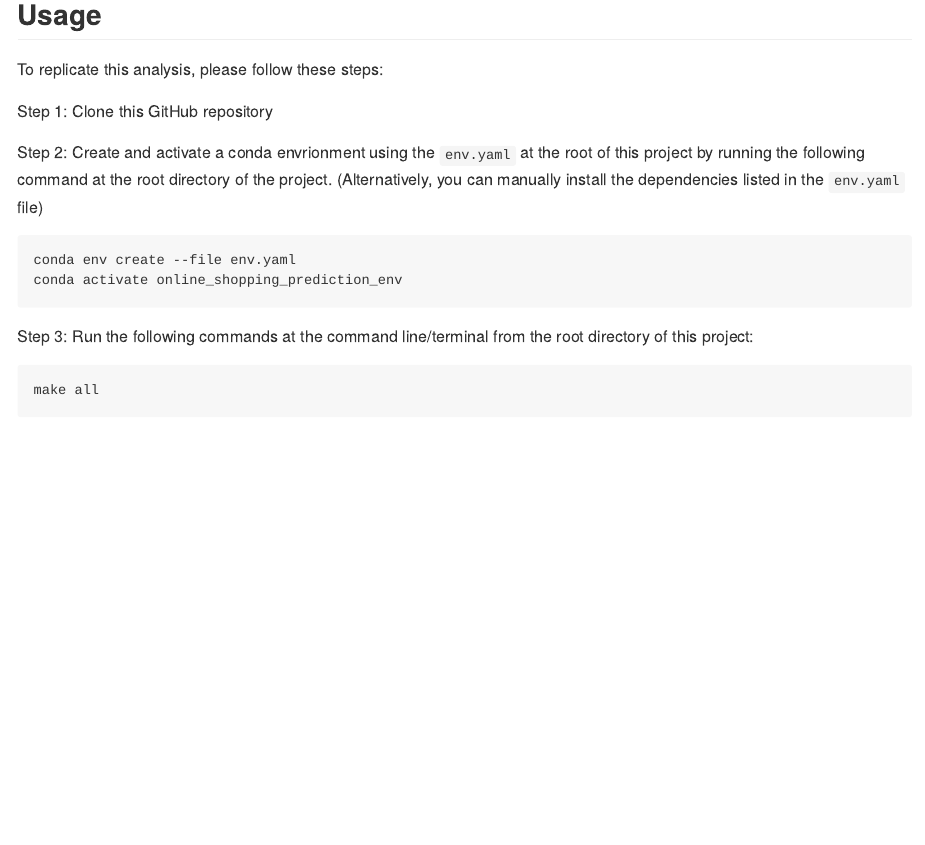
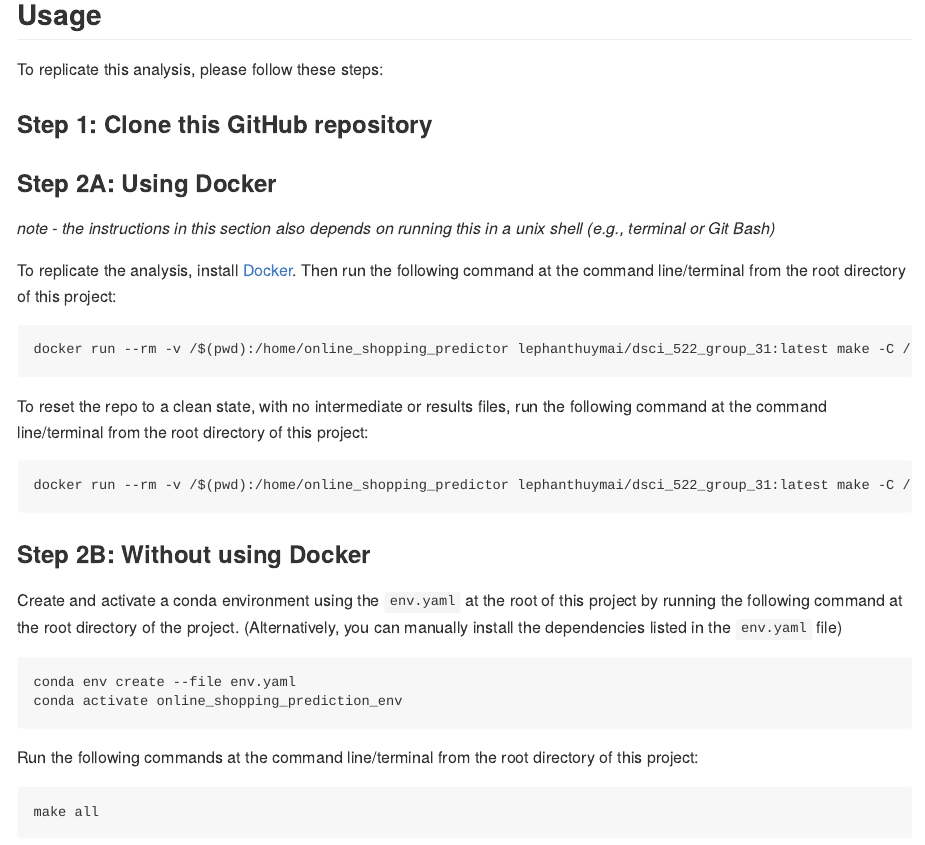
Before and after one commit to UBC-MDS/DSCI_522_group_31, an R Markdown document (README.Rmd): the page in a window 1100 px wide, from 810 px down. The pictures show the output file README.md that the author committed with the source, drawn offline in the style of GitHub.

Commit message:
Update dockerfile

````diff
--- a/README.Rmd
+++ b/README.Rmd
@@ -20,16 +20,34 @@ The final report can be found [here](https://htmlpreview.github.io/?https://gith
 
 To replicate this analysis, please follow these steps:
 
-Step 1: Clone this GitHub repository
+### Step 1: Clone this GitHub repository
 
-Step 2: Create and activate a conda envrionment using the `env.yaml` at the root of this project by running the following command at the root directory of the project. (Alternatively, you can manually install the dependencies listed in the `env.yaml` file)
+### Step 2A: Using Docker
+
+*note - the instructions in this section also depends on running this in a unix shell (e.g., terminal or Git Bash)*
+
+To replicate the analysis, install [Docker](https://www.docker.com/get-started). Then run the following command at the command line/terminal from the root directory of this project:
+
+```
+docker run --rm -v /$(pwd):/home/online_shopping_predictor lephanthuymai/dsci_522_group_31:latest make -C /home/online_shopping_predictor all
+```
+
+To reset the repo to a clean state, with no intermediate or results files, run the following command at the command line/terminal from the root directory of this project:
+
+```
+docker run --rm -v /$(pwd):/home/online_shopping_predictor lephanthuymai/dsci_522_group_31:latest make -C /home/online_shopping_predictor clean
+```
+
+### Step 2B: Without using Docker
+
+Create and activate a conda environment using the `env.yaml` at the root of this project by running the following command at the root directory of the project. (Alternatively, you can manually install the dependencies listed in the `env.yaml` file)
 
 ```bash
 conda env create --file env.yaml
 conda activate online_shopping_prediction_env
 ```
 
-Step 3: Run the following commands at the command line/terminal from the root directory of this project:
+Run the following commands at the command line/terminal from the root directory of this project:
 
 ```bash
 make all
````
Also changed, not shown: src/03_generate_eda.py (+16 -2 lines), README.md, 1 other file.
